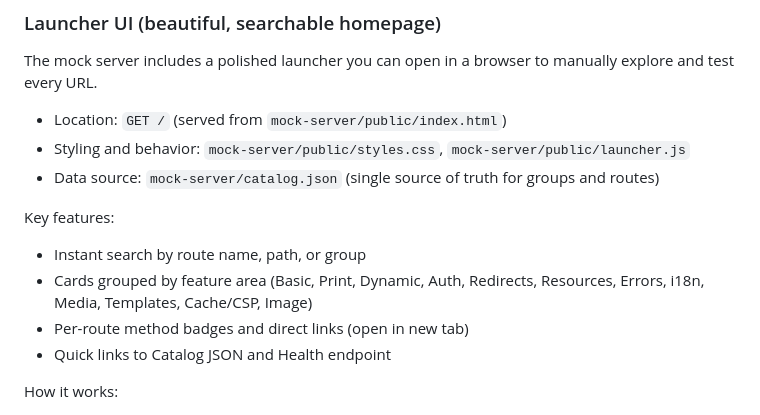
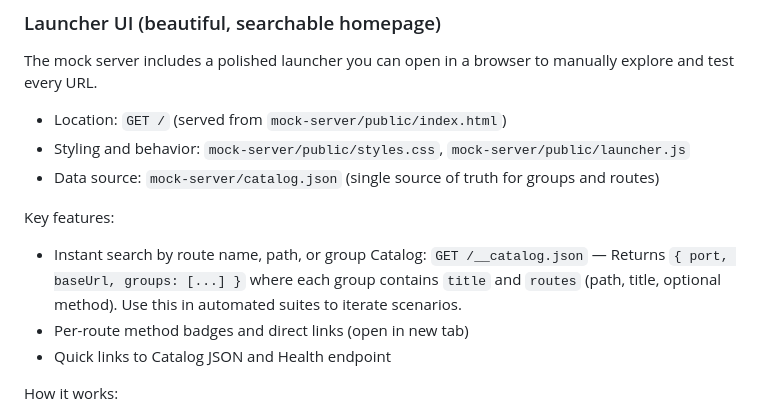
Before and after one commit to maniartech/printeer, a Markdown page: docs/enhanced-priting-mock-test-server.md, the part around the change. Drawn GitHub-style.

Commit message:
Update launcher UI documentation to clarify catalog endpoint response structure

```diff
--- a/docs/enhanced-priting-mock-test-server.md
+++ b/docs/enhanced-priting-mock-test-server.md
@@ -92,7 +92,7 @@ The mock server includes a polished launcher you can open in a browser to manual
 
 Key features:
 - Instant search by route name, path, or group
-- Cards grouped by feature area (Basic, Print, Dynamic, Auth, Redirects, Resources, Errors, i18n, Media, Templates, Cache/CSP, Image)
+ Catalog: `GET /__catalog.json` — Returns `{ port, baseUrl, groups: [...] }` where each group contains `title` and `routes` (path, title, optional method). Use this in automated suites to iterate scenarios.
 - Per-route method badges and direct links (open in new tab)
 - Quick links to Catalog JSON and Health endpoint
 
```
